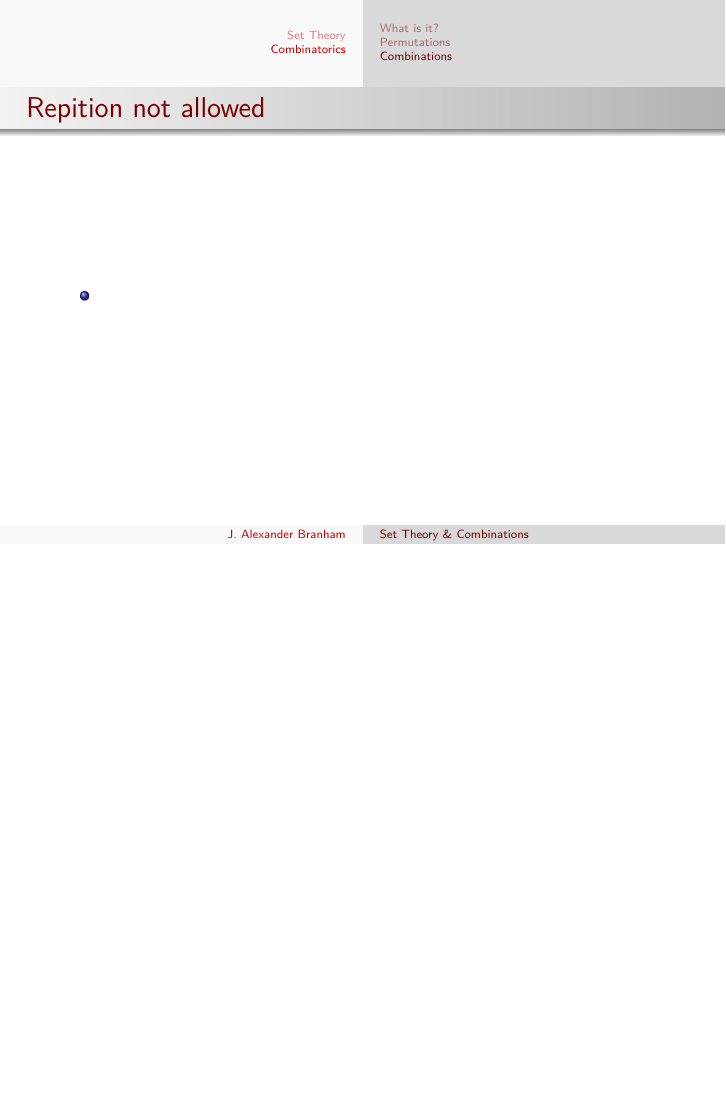
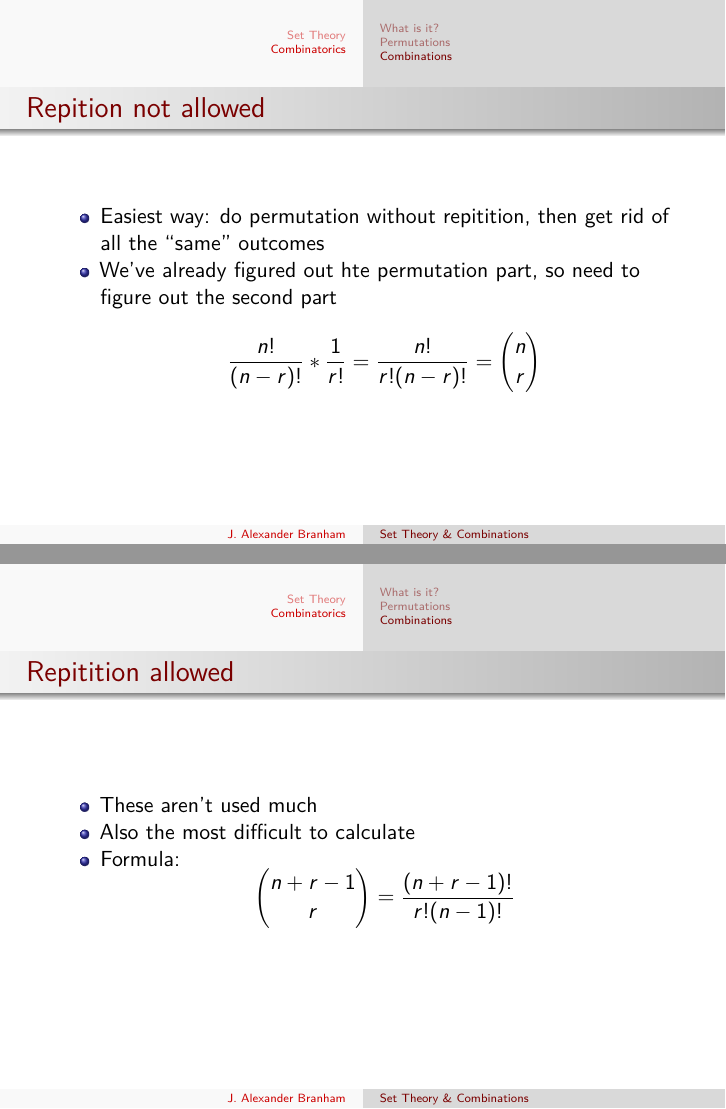
Before and after one commit to jabranham/math-camp, an R Markdown document (set-theory-and-combinations.Rmd): page 57 of 57 before the commit and pages 58 and 61 of 61 after it, the two joined at a grey line. Rendered offline with R 4.5, knitr and Pandoc, then LaTeX, with nearby package versions.

Commit message:
added combinations

```diff
--- a/set-theory-and-combinations.Rmd
+++ b/set-theory-and-combinations.Rmd
@@ -146,4 +146,16 @@ $$
 
 ## Combinations
 ### Repition not allowed
-*
+* Easiest way: do permutation without repitition, then get rid of all the "same" outcomes
+* We've already figured out hte permutation part, so need to figure out the second part
+$$
+\dfrac{n!}{(n-r)!} * \dfrac{1}{r!} = \dfrac{n!}{r!(n-r)!} = {n \choose r}
+$$
+
+### Repitition allowed
+* These aren't used much
+* Also the most difficult to calculate
+* Formula:
+$$
+{n+r-1 \choose r} = \dfrac{(n+r-1)!}{r!(n-1)!}
+$$
```
Also changed, not shown: set-theory-and-combinations.pdf.
